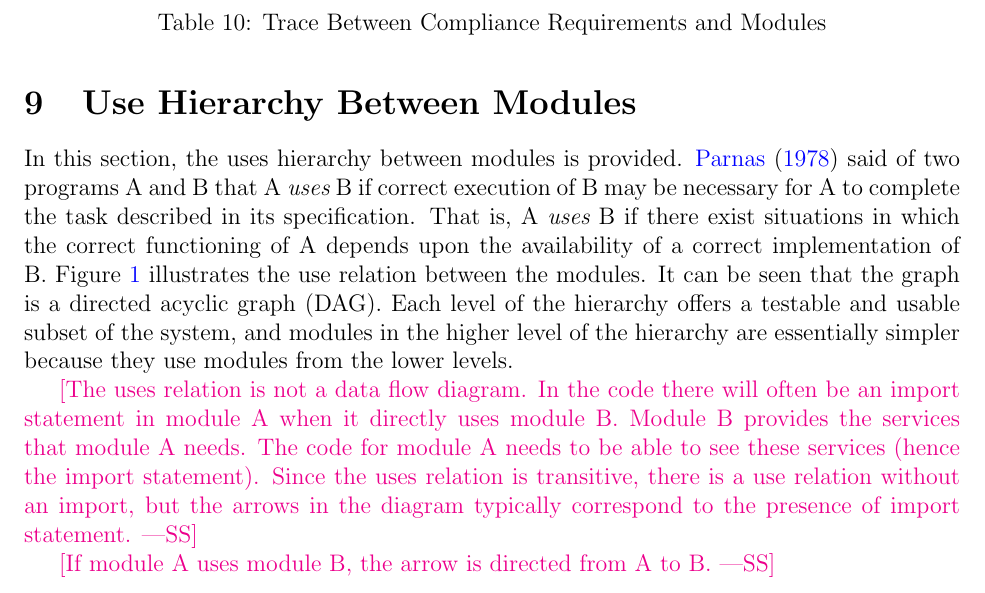
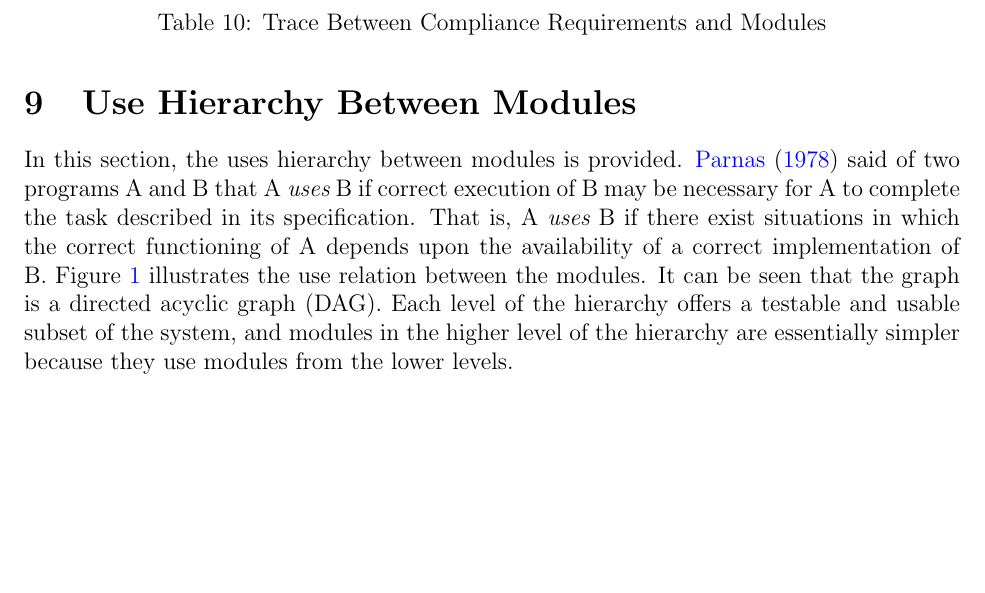
Before and after one commit to speech-buddies/VoiceBridge, a LaTeX document (docs/Design/SoftArchitecture/MG.tex): part of page 19 of 20 before the commit and part of page 19 of 21 after it, cut so that both start at the same text, the shorter picture padded with empty space. Compiled offline with pdfLaTeX.

```diff
--- a/docs/Design/SoftArchitecture/MG.tex
+++ b/docs/Design/SoftArchitecture/MG.tex
@@ -689,14 +689,14 @@
 system, and modules in the higher level of the hierarchy are essentially simpler
 because they use modules from the lower levels.
 
-\wss{The uses relation is not a data flow diagram.  In the code there will often
-be an import statement in module A when it directly uses module B.  Module B
-provides the services that module A needs.  The code for module A needs to be
-able to see these services (hence the import statement).  Since the uses
-relation is transitive, there is a use relation without an import, but the
-arrows in the diagram typically correspond to the presence of import statement.}
+% \wss{The uses relation is not a data flow diagram.  In the code there will often
+% be an import statement in module A when it directly uses module B.  Module B
+% provides the services that module A needs.  The code for module A needs to be
+% able to see these services (hence the import statement).  Since the uses
+% relation is transitive, there is a use relation without an import, but the
+% arrows in the diagram typically correspond to the presence of import statement.}
 
-\wss{If module A uses module B, the arrow is directed from A to B.}
+% \wss{If module A uses module B, the arrow is directed from A to B.}
 
 \begin{figure}[H]
 \centering
```
Also changed, not shown: docs/Design/SoftArchitecture/MG.pdf, docs/imgs/UsesHierarchy.png (added), docs/Design/SoftArchitecture/MG.tex (2 more changed lines).
